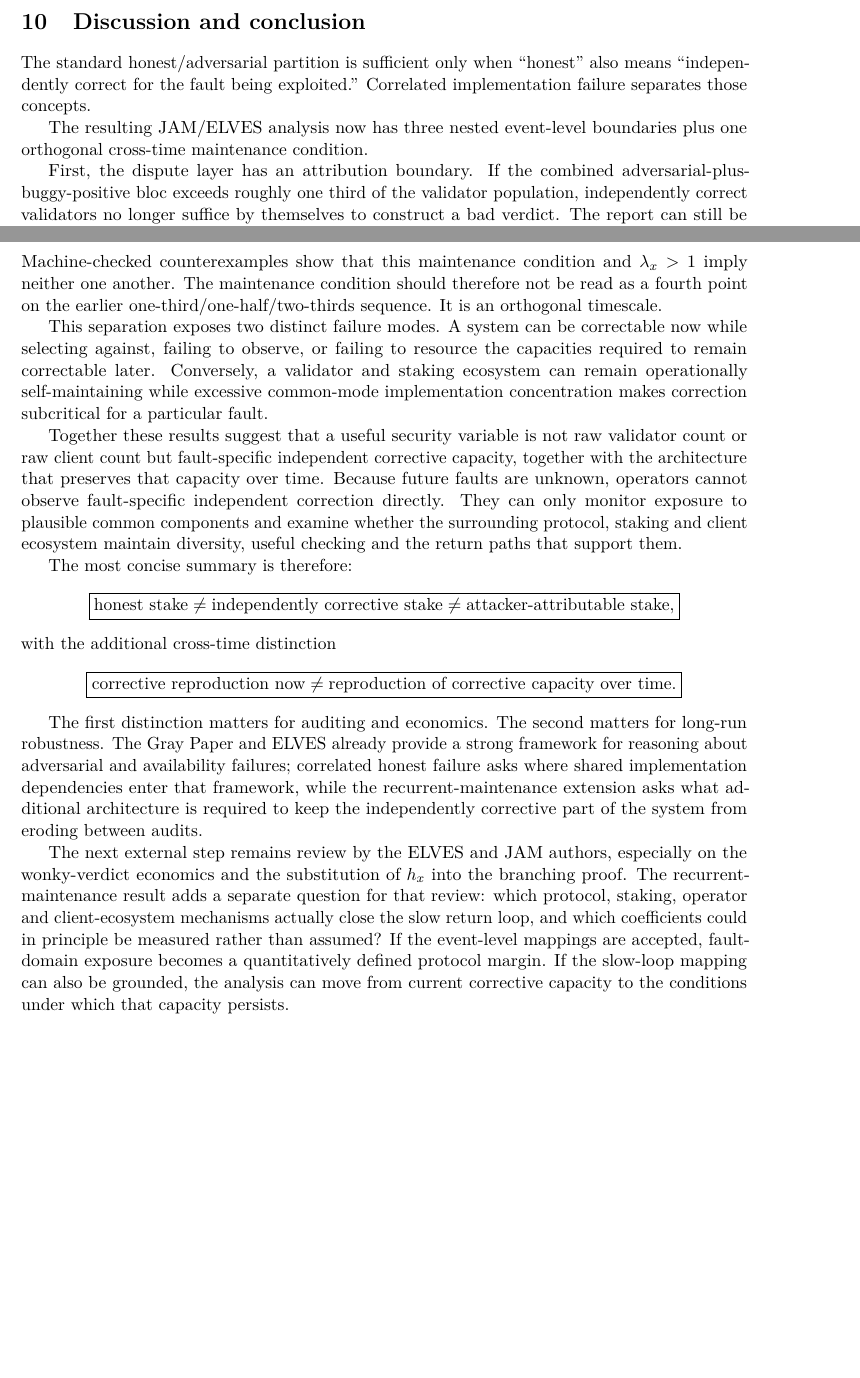
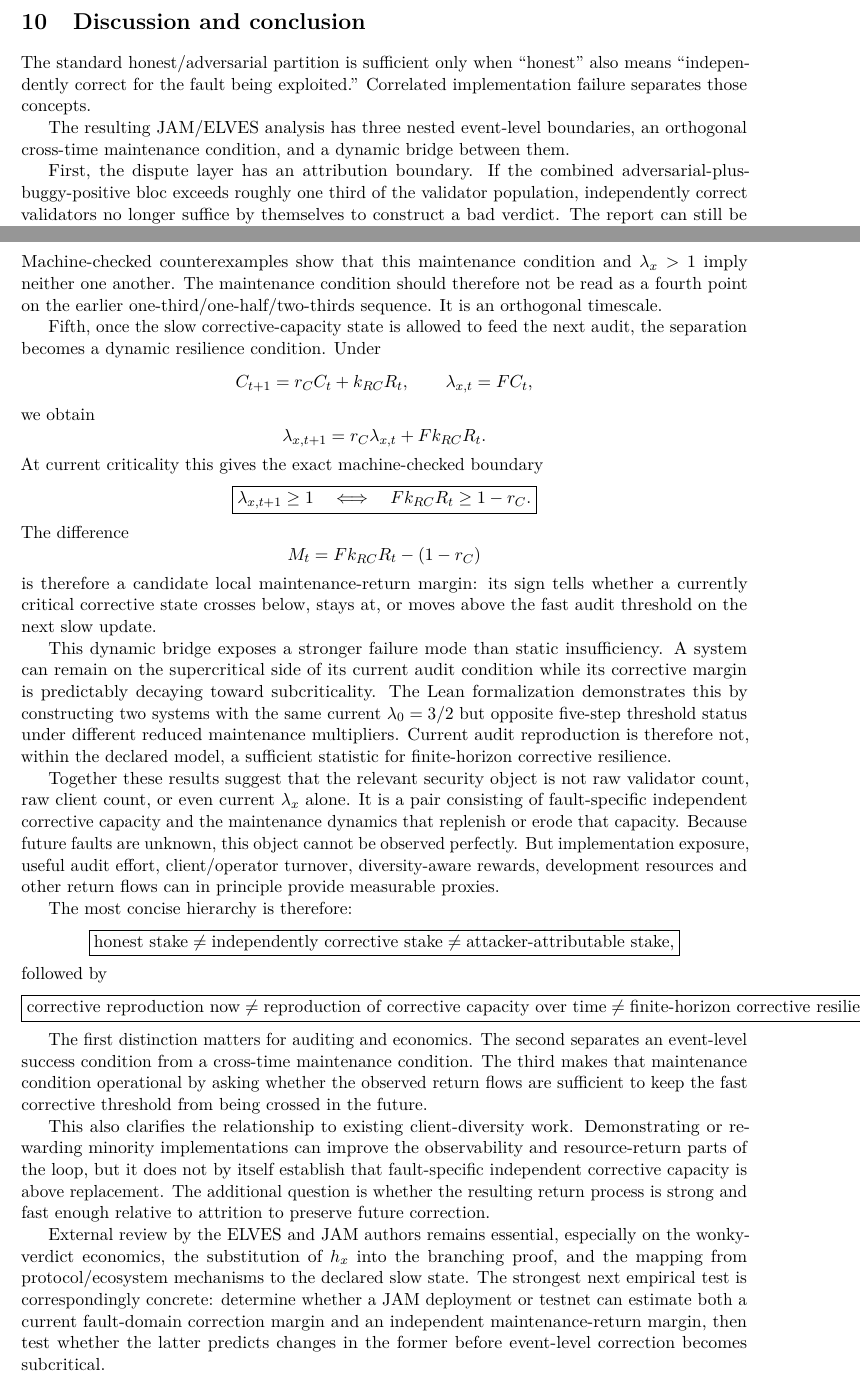
Before and after one commit to albertjanvanhoek/Distributed-Commons-Control, a LaTeX paper (papers/correlated-honest-failure/main.tex, which reads papers/correlated-honest-failure/sections/08_conclusion.tex): two parts of pages 22 and 23 of 24, joined at a grey line, cut so that both start at the same text, the shorter picture padded with empty space. Compiled offline with pdfLaTeX.

Commit message:
Conclude with dynamic corrective-resilience boundary

```diff
--- a/papers/correlated-honest-failure/sections/08_conclusion.tex
+++ b/papers/correlated-honest-failure/sections/08_conclusion.tex
@@ -2,7 +2,7 @@
 
 The standard honest/adversarial partition is sufficient only when ``honest'' also means ``independently correct for the fault being exploited.'' Correlated implementation failure separates those concepts.
 
-The resulting JAM/ELVES analysis now has three nested event-level boundaries plus one orthogonal cross-time maintenance condition.
+The resulting JAM/ELVES analysis has three nested event-level boundaries, an orthogonal cross-time maintenance condition, and a dynamic bridge between them.
 
 First, the dispute layer has an attribution boundary. If the combined adversarial-plus-buggy-positive bloc exceeds roughly one third of the validator population, independently correct validators no longer suffice by themselves to construct a bad verdict. The report can still be stopped through a wonky outcome, but the ordinary Gray Paper offender-attribution path changes. This is a protocol-rule result, not a branching-model result.
 
@@ -24,11 +24,35 @@ k_{CO}k_{OR}k_{RC}\ge(1-r_C)(1-r_O)(1-r_R).
 \]
 Machine-checked counterexamples show that this maintenance condition and \(\lambda_x>1\) imply neither one another. The maintenance condition should therefore not be read as a fourth point on the earlier one-third/one-half/two-thirds sequence. It is an orthogonal timescale.
 
-This separation exposes two distinct failure modes. A system can be correctable now while selecting against, failing to observe, or failing to resource the capacities required to remain correctable later. Conversely, a validator and staking ecosystem can remain operationally self-maintaining while excessive common-mode implementation concentration makes correction subcritical for a particular fault.
+Fifth, once the slow corrective-capacity state is allowed to feed the next audit, the separation becomes a dynamic resilience condition. Under
+\[
+C_{t+1}=r_CC_t+k_{RC}R_t,
+\qquad
+\lambda_{x,t}=FC_t,
+\]
+we obtain
+\[
+\lambda_{x,t+1}=r_C\lambda_{x,t}+Fk_{RC}R_t.
+\]
+At current criticality this gives the exact machine-checked boundary
+\[
+\boxed{
+\lambda_{x,t+1}\ge1
+\quad\Longleftrightarrow\quad
+Fk_{RC}R_t\ge1-r_C.
+}
+\]
+The difference
+\[
+M_t=Fk_{RC}R_t-(1-r_C)
+\]
+is therefore a candidate local maintenance-return margin: its sign tells whether a currently critical corrective state crosses below, stays at, or moves above the fast audit threshold on the next slow update.
 
-Together these results suggest that a useful security variable is not raw validator count or raw client count but fault-specific independent corrective capacity, together with the architecture that preserves that capacity over time. Because future faults are unknown, operators cannot observe fault-specific independent correction directly. They can only monitor exposure to plausible common components and examine whether the surrounding protocol, staking and client ecosystem maintain diversity, useful checking and the return paths that support them.
+This dynamic bridge exposes a stronger failure mode than static insufficiency. A system can remain on the supercritical side of its current audit condition while its corrective margin is predictably decaying toward subcriticality. The Lean formalization demonstrates this by constructing two systems with the same current \(\lambda_0=3/2\) but opposite five-step threshold status under different reduced maintenance multipliers. Current audit reproduction is therefore not, within the declared model, a sufficient statistic for finite-horizon corrective resilience.
 
-The most concise summary is therefore:
+Together these results suggest that the relevant security object is not raw validator count, raw client count, or even current \(\lambda_x\) alone. It is a pair consisting of fault-specific independent corrective capacity and the maintenance dynamics that replenish or erode that capacity. Because future faults are unknown, this object cannot be observed perfectly. But implementation exposure, useful audit effort, client/operator turnover, diversity-aware rewards, development resources and other return flows can in principle provide measurable proxies.
+
+The most concise hierarchy is therefore:
 \[
 \boxed{
 \text{honest stake}
@@ -38,15 +62,19 @@ The most concise summary is therefore:
 \text{attacker-attributable stake},
 }
 \]
-with the additional cross-time distinction
+followed by
 \[
 \boxed{
 \text{corrective reproduction now}
 \neq
-\text{reproduction of corrective capacity over time}.
+\text{reproduction of corrective capacity over time}
+\neq
+\text{finite-horizon corrective resilience}.
 }
 \]
 
-The first distinction matters for auditing and economics. The second matters for long-run robustness. The Gray Paper and ELVES already provide a strong framework for reasoning about adversarial and availability failures; correlated honest failure asks where shared implementation dependencies enter that framework, while the recurrent-maintenance extension asks what additional architecture is required to keep the independently corrective part of the system from eroding between audits.
+The first distinction matters for auditing and economics. The second separates an event-level success condition from a cross-time maintenance condition. The third makes that maintenance condition operational by asking whether the observed return flows are sufficient to keep the fast corrective threshold from being crossed in the future.
 
-The next external step remains review by the ELVES and JAM authors, especially on the wonky-verdict economics and the substitution of \(h_x\) into the branching proof. The recurrent-maintenance result adds a separate question for that review: which protocol, staking, operator and client-ecosystem mechanisms actually close the slow return loop, and which coefficients could in principle be measured rather than assumed? If the event-level mappings are accepted, fault-domain exposure becomes a quantitatively defined protocol margin. If the slow-loop mapping can also be grounded, the analysis can move from current corrective capacity to the conditions under which that capacity persists.
+This also clarifies the relationship to existing client-diversity work. Demonstrating or rewarding minority implementations can improve the observability and resource-return parts of the loop, but it does not by itself establish that fault-specific independent corrective capacity is above replacement. The additional question is whether the resulting return process is strong and fast enough relative to attrition to preserve future correction.
+
+External review by the ELVES and JAM authors remains essential, especially on the wonky-verdict economics, the substitution of \(h_x\) into the branching proof, and the mapping from protocol/ecosystem mechanisms to the declared slow state. The strongest next empirical test is correspondingly concrete: determine whether a JAM deployment or testnet can estimate both a current fault-domain correction margin and an independent maintenance-return margin, then test whether the latter predicts changes in the former before event-level correction becomes subcritical.
```
